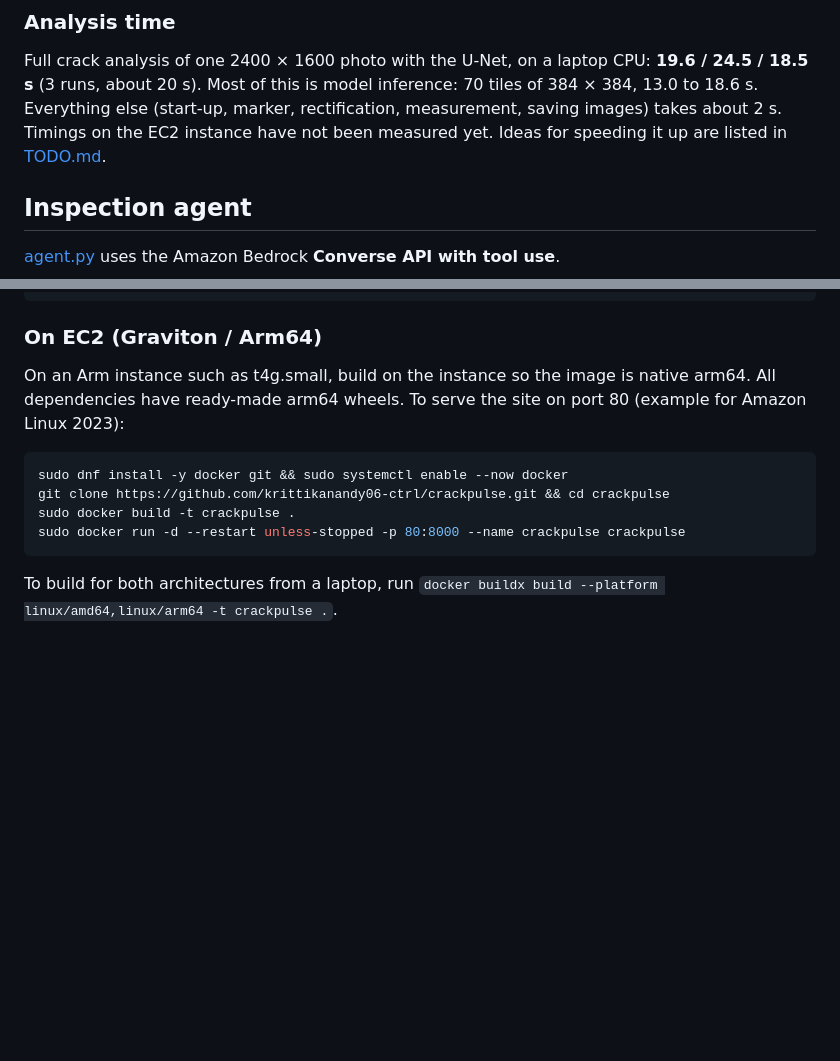
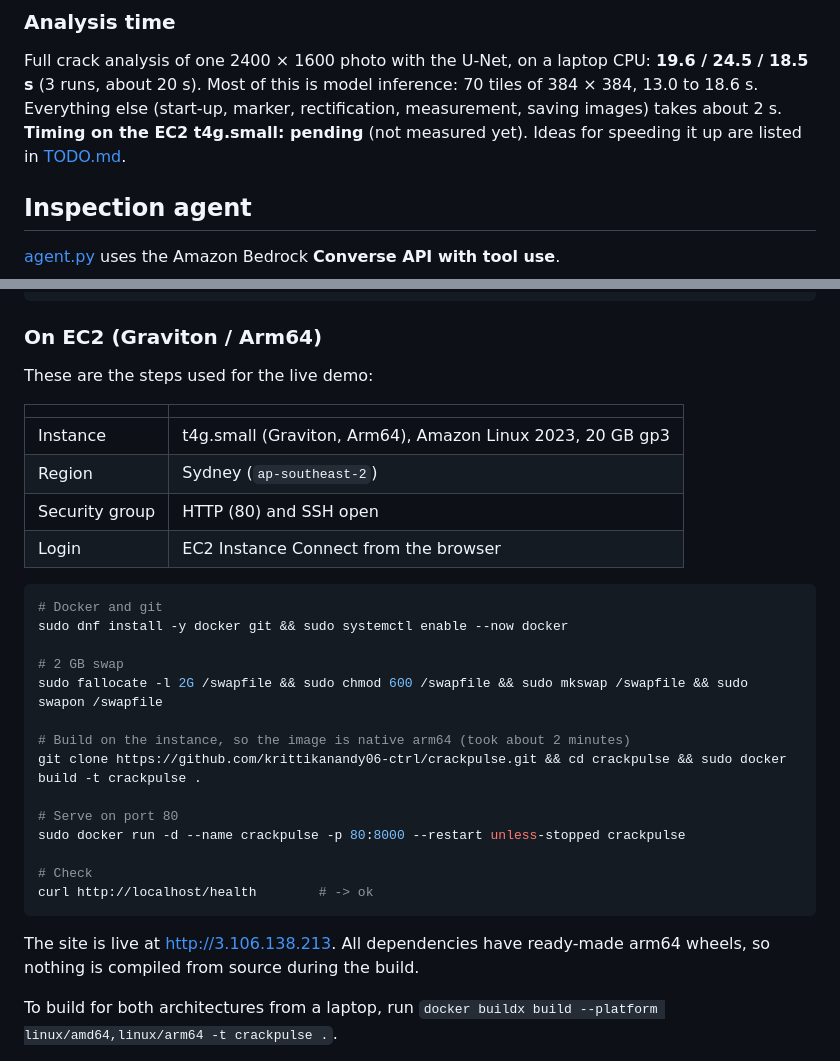
Before and after one commit to krittikanandy06-ctrl/crackpulse, a Markdown page: README.md, 2 parts joined by grey strips. Drawn GitHub-style; blank space fills up the shorter version.

Commit message:
Document the actual EC2 deployment steps in README
t4g.small Amazon Linux 2023, 20 GB gp3, ap-southeast-2, 2 GB swap, Docker
build on the instance and run on port 80. EC2 timing marked as pending.

````diff
--- a/README.md
+++ b/README.md
@@ -119,8 +119,8 @@ against a real structure with a reference sensor.
 
 Full crack analysis of one 2400 × 1600 photo with the U-Net, on a laptop CPU: **19.6 / 24.5 / 18.5 s**
 (3 runs, about 20 s). Most of this is model inference: 70 tiles of 384 × 384, 13.0 to 18.6 s. Everything
-else (start-up, marker, rectification, measurement, saving images) takes about 2 s. Timings on the EC2
-instance have not been measured yet. Ideas for speeding it up are listed in [TODO.md](TODO.md).
+else (start-up, marker, rectification, measurement, saving images) takes about 2 s. **Timing on the EC2
+t4g.small: pending** (not measured yet). Ideas for speeding it up are listed in [TODO.md](TODO.md).
 
 ## Inspection agent
 
@@ -193,15 +193,34 @@ docker run -d --restart unless-stopped -p 8000:8000 crackpulse     # http://loca
 
 ### On EC2 (Graviton / Arm64)
 
-On an Arm instance such as t4g.small, build on the instance so the image is native arm64. All dependencies
-have ready-made arm64 wheels. To serve the site on port 80 (example for Amazon Linux 2023):
+These are the steps used for the live demo:
+
+| | |
+|---|---|
+| Instance | t4g.small (Graviton, Arm64), Amazon Linux 2023, 20 GB gp3 |
+| Region | Sydney (`ap-southeast-2`) |
+| Security group | HTTP (80) and SSH open |
+| Login | EC2 Instance Connect from the browser |
 
 ```bash
+# Docker and git
 sudo dnf install -y docker git && sudo systemctl enable --now docker
-git clone https://github.com/krittikanandy06-ctrl/crackpulse.git && cd crackpulse
-sudo docker build -t crackpulse .
-sudo docker run -d --restart unless-stopped -p 80:8000 --name crackpulse crackpulse
+
+# 2 GB swap
+sudo fallocate -l 2G /swapfile && sudo chmod 600 /swapfile && sudo mkswap /swapfile && sudo swapon /swapfile
+
+# Build on the instance, so the image is native arm64 (took about 2 minutes)
+git clone https://github.com/krittikanandy06-ctrl/crackpulse.git && cd crackpulse && sudo docker build -t crackpulse .
+
+# Serve on port 80
+sudo docker run -d --name crackpulse -p 80:8000 --restart unless-stopped crackpulse
+
+# Check
+curl http://localhost/health        # -> ok
 ```
+
+The site is live at http://3.106.138.213. All dependencies have ready-made arm64 wheels, so nothing is
+compiled from source during the build.
 
 To build for both architectures from a laptop, run
 `docker buildx build --platform linux/amd64,linux/arm64 -t crackpulse .`.
````
